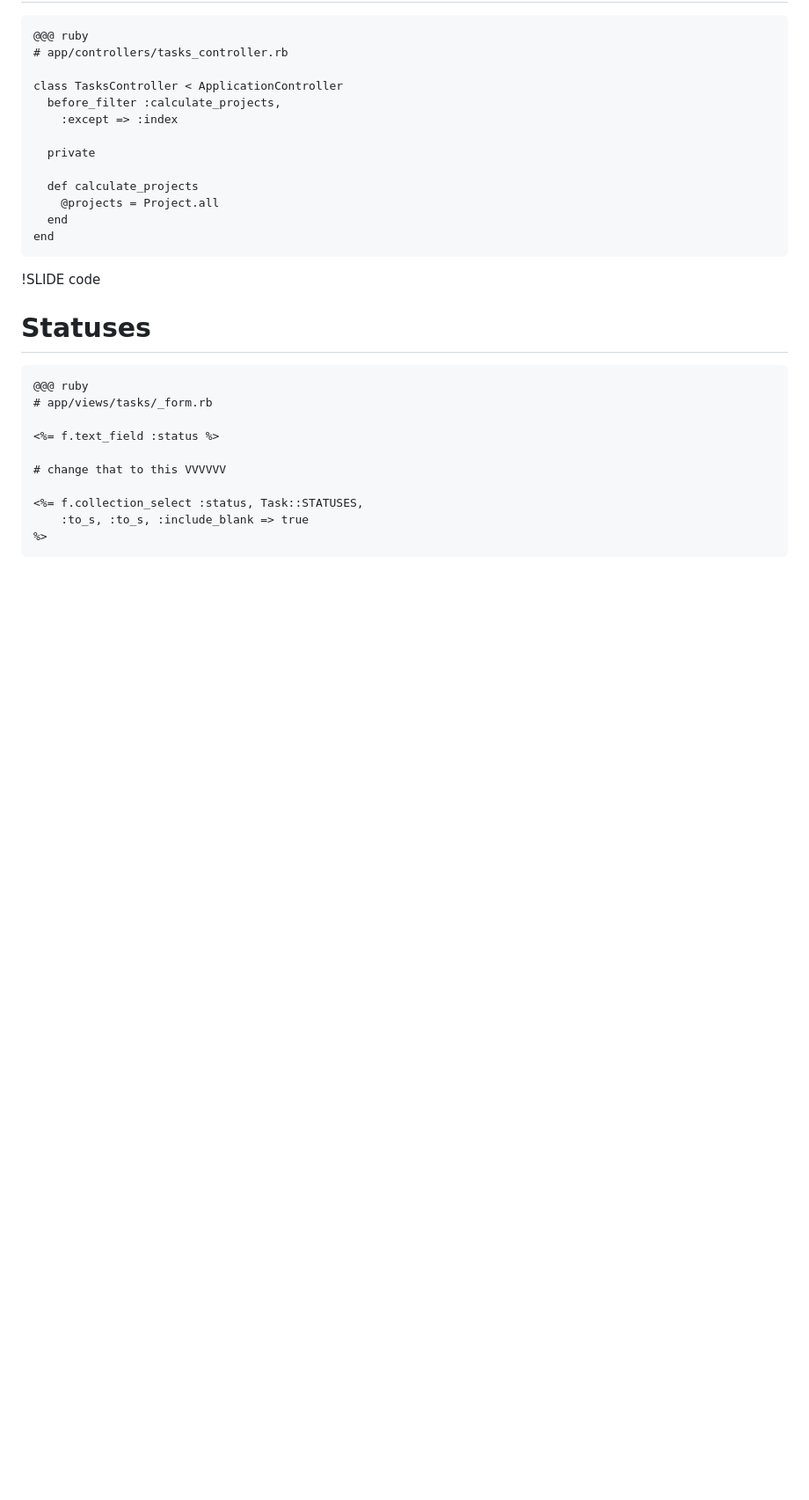
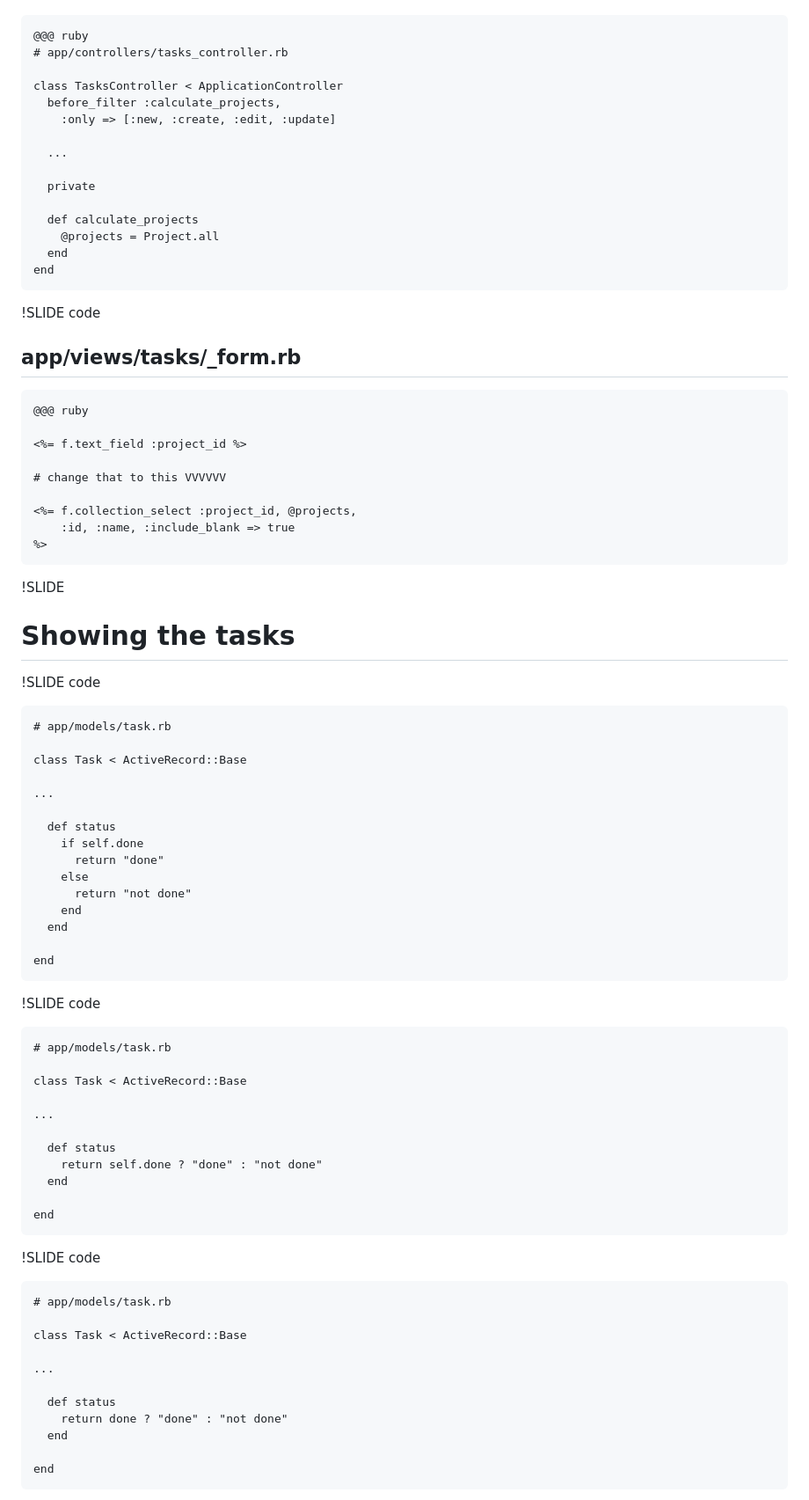
Before and after one commit to splendeo/rails-presentation, a Markdown page: rails-app/rails-app.md, the part around one of its changes. Shown at 88% size. Rendered like a GitHub page; blank space fills up the shorter version.

```diff
--- a/rails-app/rails-app.md
+++ b/rails-app/rails-app.md
@@ -210,7 +316,9 @@
 
     class TasksController < ApplicationController
       before_filter :calculate_projects,
-        :except => :index
+        :only => [:new, :create, :edit, :update]
+
+      ...
 
       private
 
@@ -221,15 +329,66 @@
 
 !SLIDE code
 
-# Statuses #
+## app/views/tasks/_form.rb ##
 
     @@@ ruby
-    # app/views/tasks/_form.rb
 
-    <%= f.text_field :status %>
+    <%= f.text_field :project_id %>
 
     # change that to this VVVVVV
 
-    <%= f.collection_select :status, Task::STATUSES,
-        :to_s, :to_s, :include_blank => true
+    <%= f.collection_select :project_id, @projects,
+        :id, :name, :include_blank => true
     %>
+
+
+!SLIDE
+
+# Showing the tasks #
+
+!SLIDE code
+
+    # app/models/task.rb
+
+    class Task < ActiveRecord::Base
+
+    ...
+
+      def status
+        if self.done
+          return "done"
+        else
+          return "not done"
+        end
+      end
+
+    end
+
+!SLIDE code
+
+    # app/models/task.rb
+
+    class Task < ActiveRecord::Base
+
+    ...
+
+      def status
+        return self.done ? "done" : "not done"
+      end
+
+    end
+
+!SLIDE code
+
+    # app/models/task.rb
+
+    class Task < ActiveRecord::Base
+
+    ...
+
+      def status
+        return done ? "done" : "not done"
+      end
+
+    end
+
```
Also changed, not shown: other parts of rails-app/rails-app.md (+163 -41 lines), gems/gems.md (added, +25 -0 lines), ruby/ruby.md (+64 -27 lines), rails-app/dropdown.png (added), 1 other file.
